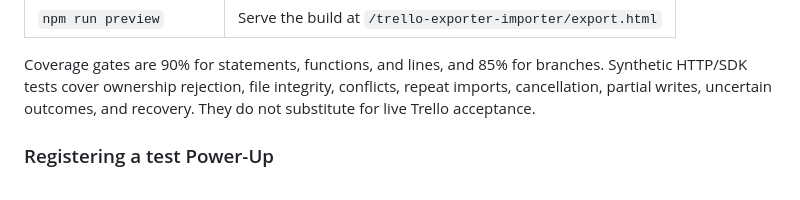
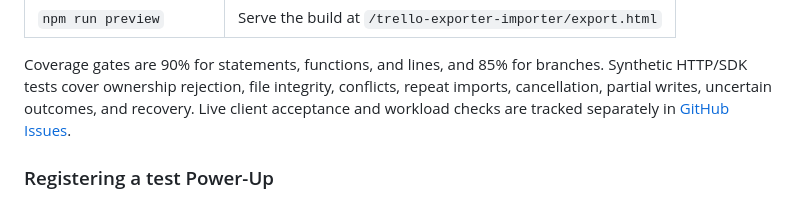
Before and after one commit to selutin99/trello-exporter, a Markdown page: README.md, the part around one of its changes. Rendered like a GitHub page.

```diff
--- a/README.md
+++ b/README.md
@@ -395,7 +368,8 @@ dispatched writes retain their confirmed or unknown outcome without retries.
 Coverage gates are 90% for statements, functions, and lines, and 85% for branches.
 Synthetic HTTP/SDK tests cover ownership rejection, file integrity, conflicts,
 repeat imports, cancellation, partial writes, uncertain outcomes, and recovery.
-They do not substitute for live Trello acceptance.
+Live client acceptance and workload checks are tracked separately in
+[GitHub Issues](https://github.com/selutin99/trello-exporter-importer/issues/4).
 
 ### Registering a test Power-Up
 
```
Also changed, not shown: other parts of README.md (+8 -35 lines).
